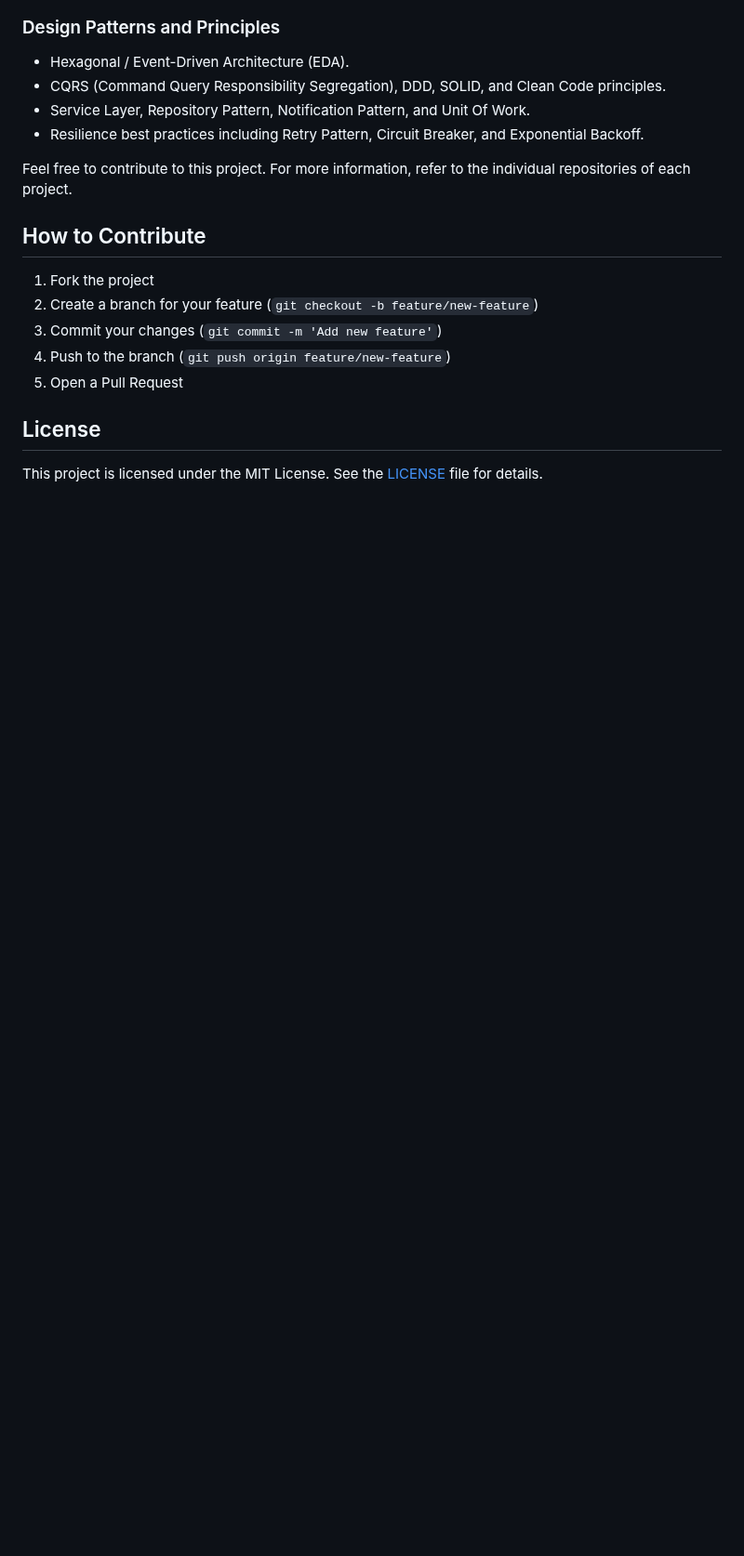
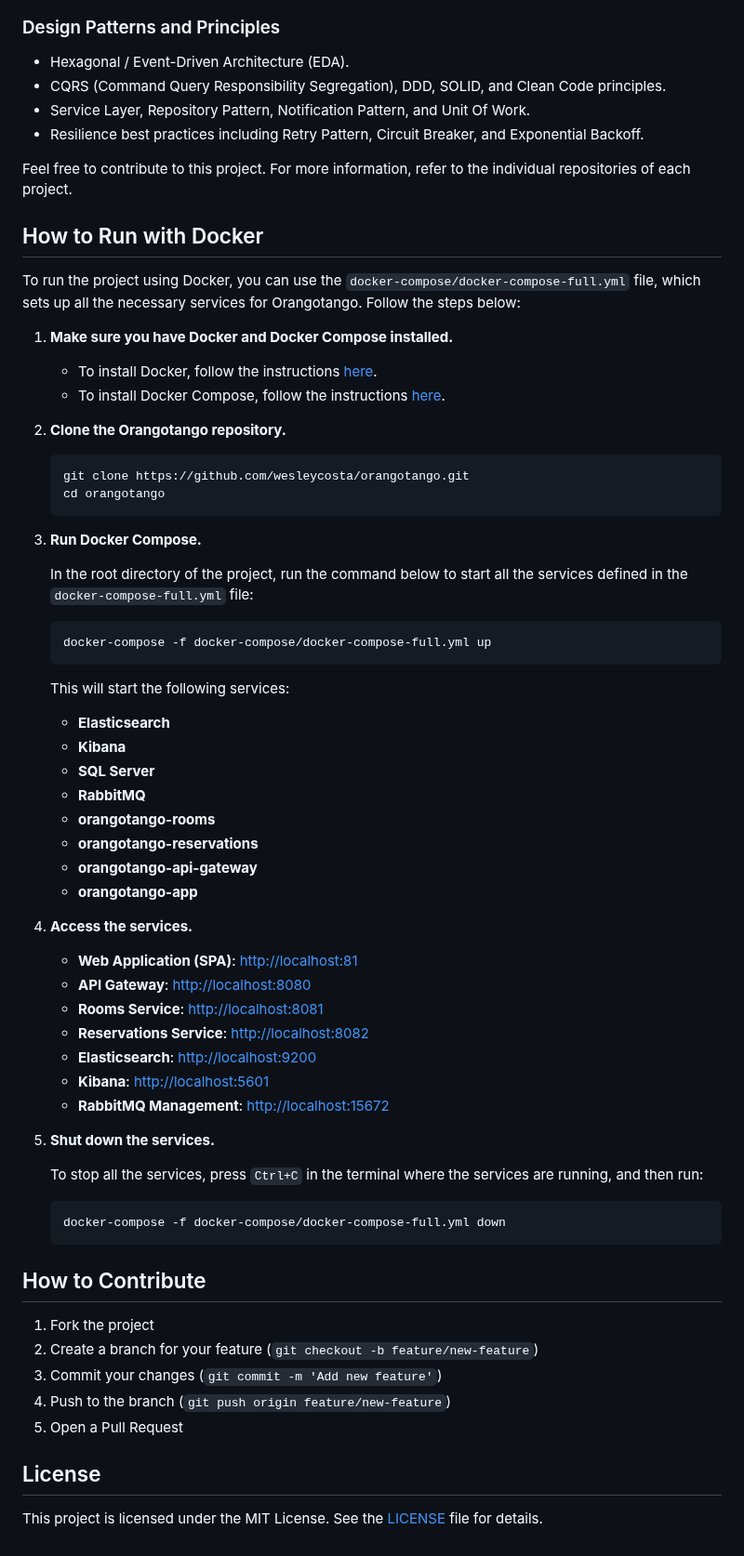
Before and after one commit to wesleycosta/orangotango, a Markdown page: README.md, the part around the change. Shown at 93% size. Rendered like a GitHub page; blank space fills up the shorter version.

````diff
--- a/README.md
+++ b/README.md
@@ -47,6 +47,58 @@ See below an example of implementation using the aforementioned layers in orango
 
 Feel free to contribute to this project. For more information, refer to the individual repositories of each project.
 
+## How to Run with Docker
+
+To run the project using Docker, you can use the `docker-compose/docker-compose-full.yml` file, which sets up all the necessary services for Orangotango. Follow the steps below:
+
+1. **Make sure you have Docker and Docker Compose installed.**
+
+   - To install Docker, follow the instructions [here](https://docs.docker.com/get-docker/).
+   - To install Docker Compose, follow the instructions [here](https://docs.docker.com/compose/install/).
+
+2. **Clone the Orangotango repository.**
+
+   ```bash
+   git clone https://github.com/wesleycosta/orangotango.git
+   cd orangotango
+   ```
+
+3. **Run Docker Compose.**
+
+   In the root directory of the project, run the command below to start all the services defined in the `docker-compose-full.yml` file:
+
+   ```bash
+   docker-compose -f docker-compose/docker-compose-full.yml up
+   ```
+
+   This will start the following services:
+   - **Elasticsearch**
+   - **Kibana**
+   - **SQL Server**
+   - **RabbitMQ**
+   - **orangotango-rooms**
+   - **orangotango-reservations**
+   - **orangotango-api-gateway**
+   - **orangotango-app**
+
+4. **Access the services.**
+
+   - **Web Application (SPA)**: [http://localhost:81](http://localhost:81)
+   - **API Gateway**: [http://localhost:8080](http://localhost:8080)
+   - **Rooms Service**: [http://localhost:8081](http://localhost:8081)
+   - **Reservations Service**: [http://localhost:8082](http://localhost:8082)
+   - **Elasticsearch**: [http://localhost:9200](http://localhost:9200)
+   - **Kibana**: [http://localhost:5601](http://localhost:5601)
+   - **RabbitMQ Management**: [http://localhost:15672](http://localhost:15672)
+
+5. **Shut down the services.**
+
+   To stop all the services, press `Ctrl+C` in the terminal where the services are running, and then run:
+
+   ```bash
+   docker-compose -f docker-compose/docker-compose-full.yml down
+   ```
+
 ## How to Contribute
 
 1. Fork the project
````
